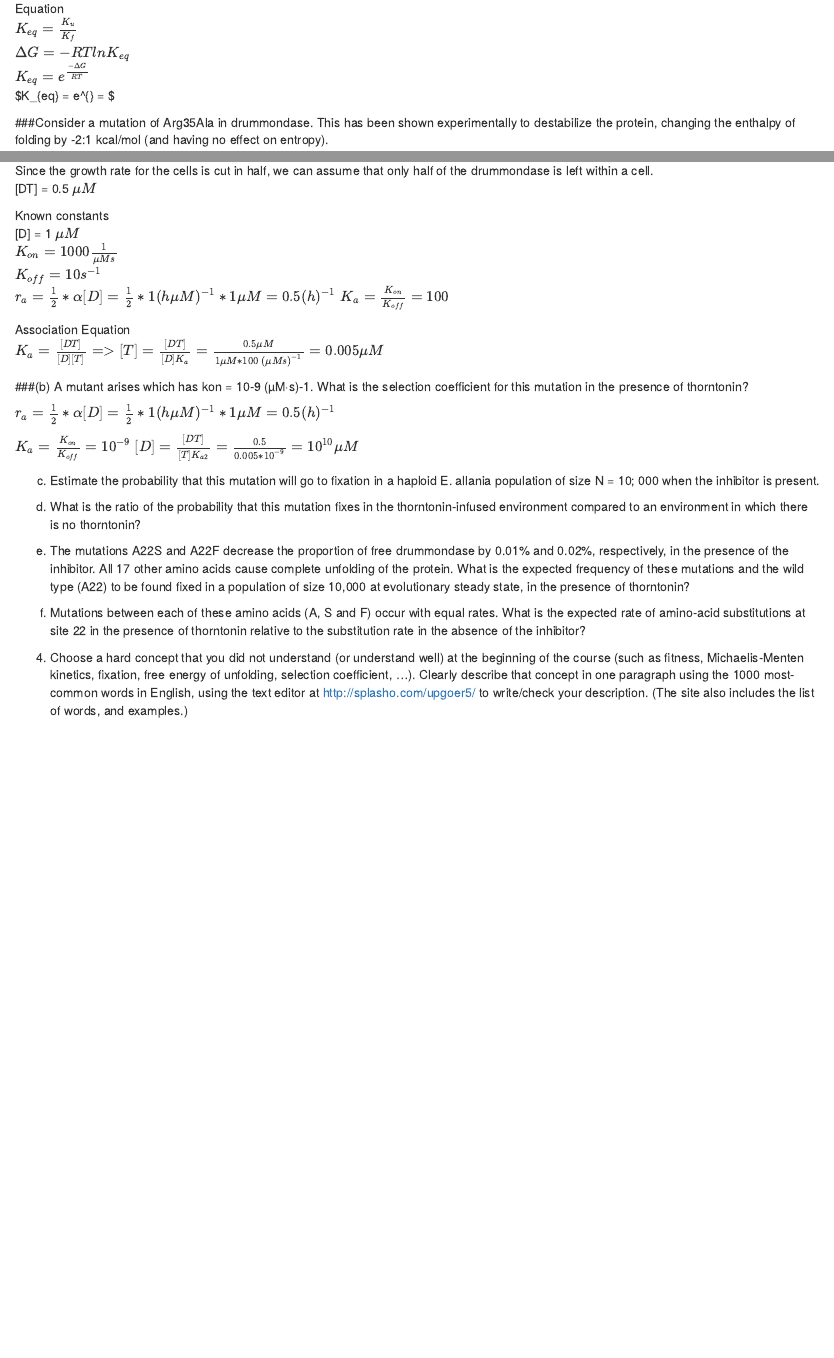
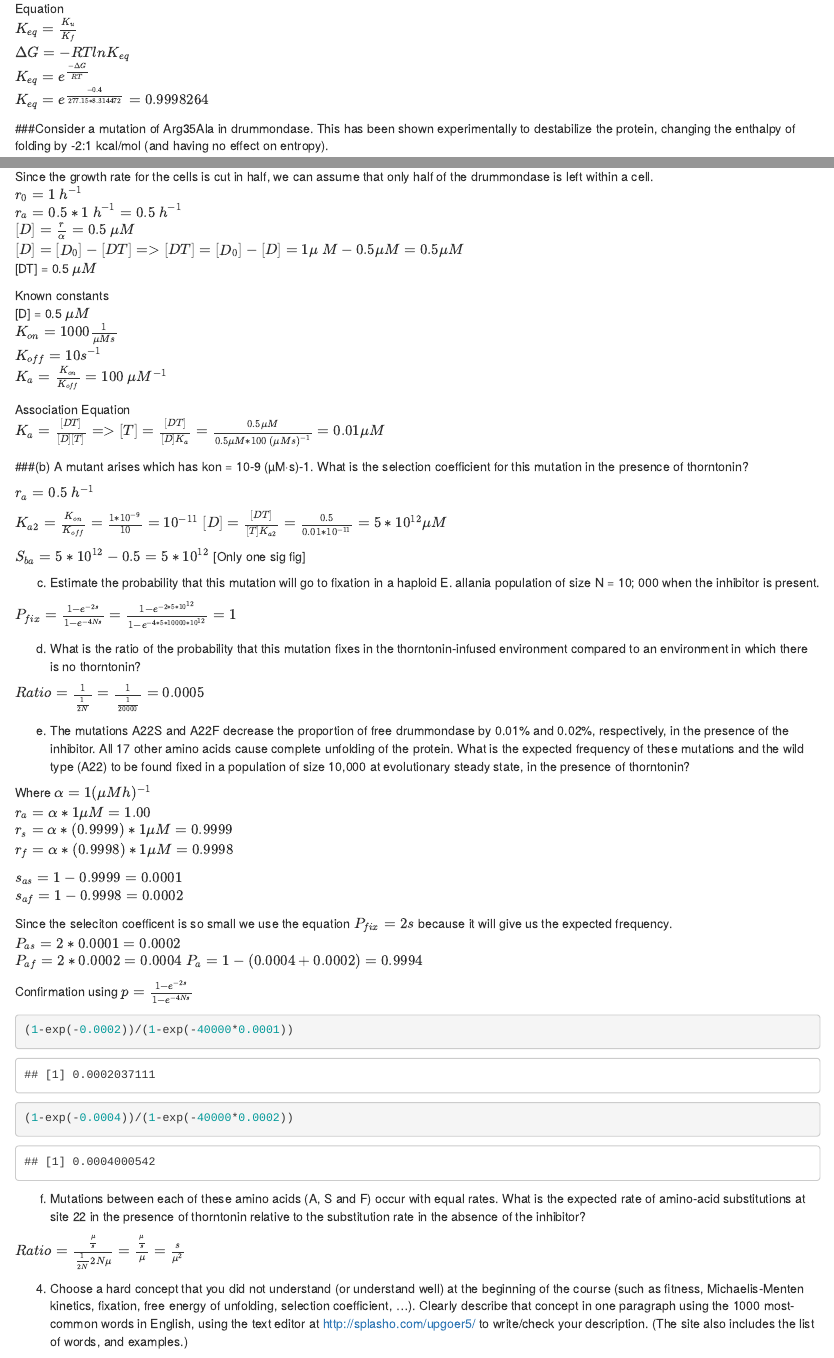
Before and after one commit to JustinRRigby/graduateschoolclasses, an R Markdown document (Winter_2018/Evolution_of_Biological_Molecules/Midterm/Midterm_Rigby.Rmd): the page in a window 1100 px wide, from 390 px down, and a second part further down, joined at a grey line. Rendered offline with R 4.5, knitr and Pandoc, with nearby package versions.

Commit message:
HW3 and Midterm EBM

````diff
--- a/Winter_2018/Evolution_of_Biological_Molecules/Midterm/Midterm_Rigby.Rmd
+++ b/Winter_2018/Evolution_of_Biological_Molecules/Midterm/Midterm_Rigby.Rmd
@@ -21,7 +21,7 @@ Equation
 $K_{eq} = \frac{K_u}{K_f}$
 $\Delta G = -RTlnK_{eq}$
 $K_{eq} = e^{\frac{- \Delta G}{RT}}$
-$K_{eq} = e^{\frac{- 0.4}{277.15*8.314472}} = $
+$K_{eq} = e^{\frac{-0.4}{277.15*8.314472}} = 0.9998264$
 
 
 ###Consider a mutation of Arg35Ala in drummondase. This has been shown experimentally to destabilize the protein, changing the enthalpy of folding by -2:1 kcal/mol (and having no effect on entropy).
@@ -80,34 +80,63 @@ If the population was increased (assuming it is the same number as the effective
 ###(a) You measure kon = 1000 (µM · s)-1and koff = 10 s-1, and you note that bacteria grow half as fast when exposed to levels of thorntonin found in their native environment than in the absence of thorntonin. What concentration of thorntonin is present in their environment?
 
 Since the growth rate for the cells is cut in half, we can assume that only half of the drummondase is left within a cell.
+$r_0 = 1~h^{-1}$
+$r_a = 0.5 * 1~h^{-1} = 0.5~h^{-1}$
+$[D] = \frac{r}{\alpha} = 0.5~\mu M$
+$[D] = [D_0] - [DT] => [DT] = [D_0] - [D] = 1 \mu~M - 0.5 \mu M = 0.5 \mu M$
 [DT] = 0.5 $\mu M$
 
 Known constants
-[D] = 1 $\mu M$
+[D] = 0.5 $\mu M$
 $K_{on} = 1000 \frac{1}{\mu M s}$
 $K_{off} = 10 s^{-1}$
-$r_a = \frac{1}{2}*\alpha[D] = \frac{1}{2} * 1 (h\mu M)^{-1} * 1 \mu M = 0.5 (h)^{-1}$
-$K_a = \frac{K_{on}}{K_{off}} = 100$
+$K_a = \frac{K_{on}}{K_{off}} = 100~\mu M^{-1}$
 
 Association Equation
-$K_a = \frac{[DT]}{[D][T]} => [T] = \frac{[DT]}{[D]K_a} = \frac{0.5 \mu M}{1 \mu M * 100~(\mu M s)^{-1}} = 0.005 \mu M$
+$K_a = \frac{[DT]}{[D][T]} => [T] = \frac{[DT]}{[D]K_a} = \frac{0.5 \mu M}{0.5 \mu M * 100~(\mu M s)^{-1}} = 0.01 \mu M$
 
 ###(b) A mutant arises which has kon = 10-9 (µM·s)-1. What is the selection coefficient for this mutation in the presence of thorntonin?
 
-$r_a = \frac{1}{2}*\alpha[D] = \frac{1}{2} * 1 (h\mu M)^{-1} * 1 \mu M = 0.5 (h)^{-1}$
+$r_a = 0.5~h^{-1}$
 
-$K_a = \frac{K_{on}}{K_{off}} = 10^{-9}$
-$[D] = \frac{[DT]}{[T]K_{a2}} = \frac{0.5}{0.005*10^{-9}} = 10^{10} \mu M$
+$K_{a2} = \frac{K_{on}}{K_{off}} = \frac{1*10^{-9}}{10} = 10^{-11}$
+$[D] = \frac{[DT]}{[T]K_{a2}} = \frac{0.5}{0.01*10^{-11}} = 5*10^{12} \mu M$
+
+$S_{ba} = 5*10^{12} - 0.5 = 5*10^{12}$ [Only one sig fig]
 
 
 
 (c) Estimate the probability that this mutation will go to fixation in a haploid E. allania population of size N = 10; 000 when the inhibitor is present.
 
+$P_{fix} = \frac{1 - e^{-2s}}{1 - e^{-4Ns}} = \frac{1- e^{-2*5*10^{12}}}{1 - e^{-4*5*10000*10^{12}}} = 1$
 
 (d) What is the ratio of the probability that this mutation fixes in the thorntonin-infused environment compared to an environment in which there is no thorntonin?
 
+$Ratio = \frac{1}{\frac{1}{2N}} = \frac{1}{\frac{1}{20000}} = 0.0005$
 
 (e) The mutations A22S and A22F decrease the proportion of free drummondase by 0.01% and 0.02%, respectively, in the presence of the inhibitor. All 17 other amino acids cause complete unfolding of the protein. What is the expected frequency of these mutations and the wild type (A22) to be found fixed in a population of size 10,000 at evolutionary steady state, in the presence of thorntonin?
+
+Where $\alpha = 1 (\mu M h)^{-1}$
+$r_a = \alpha * 1 \mu M = 1.00$
+$r_s = \alpha * (0.9999) * 1 \mu M = 0.9999$
+$r_f = \alpha * (0.9998) * 1 \mu M = 0.9998$
+
+$s_{as} = 1- 0.9999 = 0.0001$
+$s_{af} = 1- 0.9998 = 0.0002$
+
+Since the seleciton coefficent is so small we use the equation $P_{fix} = 2s$ because it will give us the expected frequency.
+$P_{as} = 2 * 0.0001 = 0.0002$
+$P_{af} = 2 * 0.0002 = 0.0004$
+$P_a = 1 - (0.0004+0.0002) = 0.9994$
+
+Confirmation using $p = \frac{1-e^{-2s}}{1-e^{-4Ns}}$
+
+```{r}
+(1-exp(-0.0002))/(1-exp(-40000*0.0001))
+(1-exp(-0.0004))/(1-exp(-40000*0.0002))
+
+```
+
 
 
 (f) Mutations between each of these amino acids (A, S and F) occur with equal rates. What is the expected rate of amino-acid substitutions at site 22 in the presence of thorntonin relative to the substitution rate in the absence of the inhibitor?
````
Also changed, not shown: Winter_2018/Evolution_of_Biological_Molecules/HW4/HW4_rigby.Rmd (+55 -0 lines), Winter_2018/Evolution_of_Biological_Molecules/Midterm/.RData (added), Winter_2018/Evolution_of_Biological_Molecules/Midterm/Midterm_Rigby.html, Winter_2018/Evolution_of_Biological_Molecules/Midterm/Midterm_Rigby.Rmd (3 more changed lines), 1 other file.
